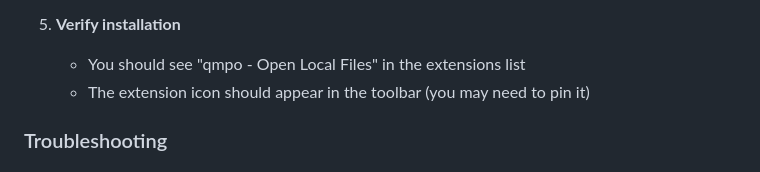
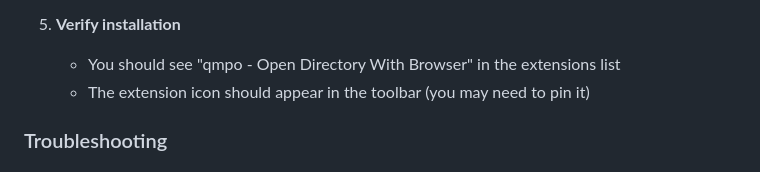
Before and after one commit to tagawa0525/qmpo, a Markdown page: qmpo-extension/README.md, the part around the change. Rendered like a GitHub page.

```diff
--- a/qmpo-extension/README.md
+++ b/qmpo-extension/README.md
@@ -78,7 +78,7 @@ For more details, see the [qmpo repository](https://github.com/tagawa0525/qmpo).
 
 5. **Verify installation**
 
-   - You should see "qmpo - Open Local Files" in the extensions list
+   - You should see "qmpo - Open Directory With Browser" in the extensions list
    - The extension icon should appear in the toolbar (you may need to pin it)
 
 ### Troubleshooting
```
Also changed, not shown: qmpo-extension/README-ja.md (+1 -1 lines).
